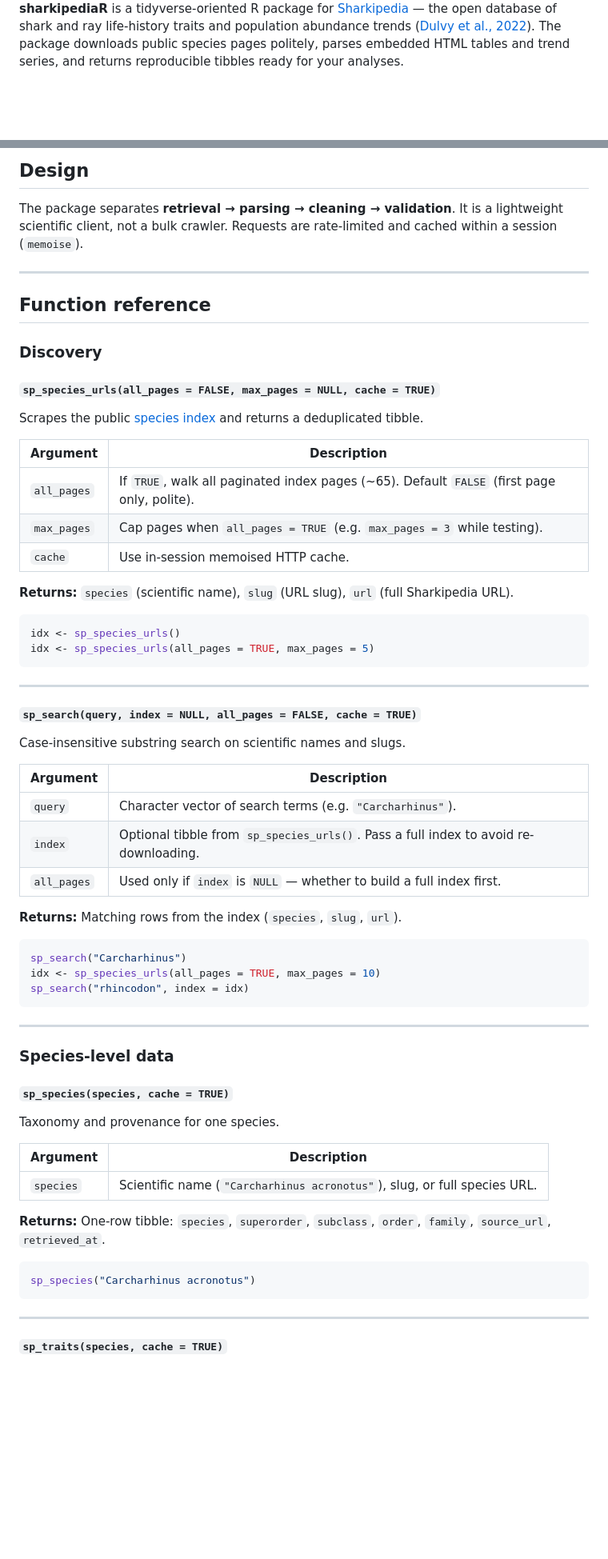
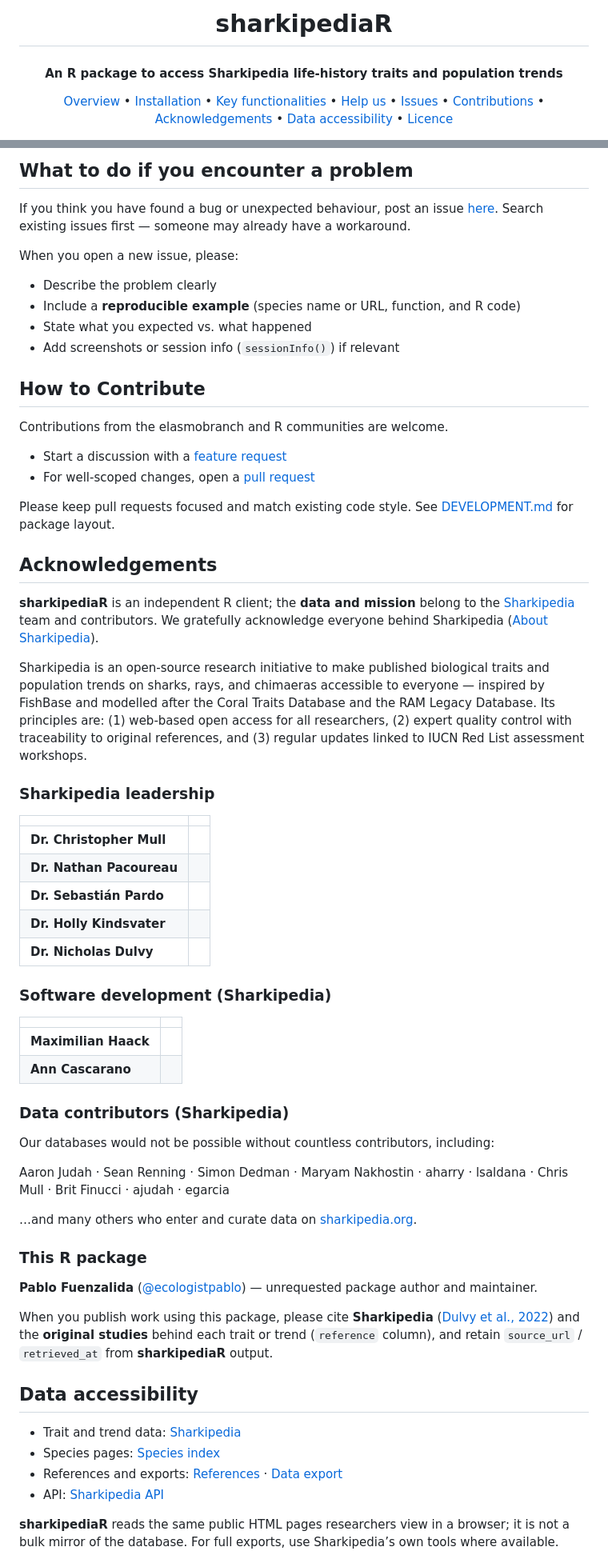
Before and after one commit to ecologistpablo/SharkipediaR, a Markdown page: README.md, 2 parts joined by grey strips. Shown at 80% size. GitHub-like rendering; blank space fills up the shorter version.

Commit message:
Restyle README after REMORA with badges, nav, Help us, and Sharkipedia acknowledgements.

````diff
--- a/README.md
+++ b/README.md
@@ -8,4 +14,16 @@
 
+<h1 align="center">sharkipediaR</h1>
+<h4 align="center">An R package to access Sharkipedia life-history traits and population trends</h4>
 
-**sharkipediaR** is a tidyverse-oriented R package for [Sharkipedia](https://www.sharkipedia.org) — the open database of shark and ray life-history traits and population abundance trends ([Dulvy et al., 2022](https://www.nature.com/articles/s41597-022-01655-1)). The package downloads public species pages politely, parses embedded HTML tables and trend series, and returns reproducible tibbles ready for your analyses.
+<p align="center">
+  <a href="#overview">Overview</a> •
+  <a href="#installation">Installation</a> •
+  <a href="#key-functionalities">Key functionalities</a> •
+  <a href="#help-us">Help us</a> •
+  <a href="#what-to-do-if-you-encounter-a-problem">Issues</a> •
+  <a href="#how-to-contribute">Contributions</a> •
+  <a href="#acknowledgements">Acknowledgements</a> •
+  <a href="#data-accessibility">Data accessibility</a> •
+  <a href="#licence">Licence</a>
+</p>
 
@@ -66,70 +129,67 @@ In R: `utils::browseVignettes("sharkipediaR")`
 
-## Design
+## What to do if you encounter a problem
 
-The package separates **retrieval → parsing → cleaning → validation**. It is a lightweight scientific client, not a bulk crawler. Requests are rate-limited and cached within a session (`memoise`).
+If you think you have found a bug or unexpected behaviour, post an issue [here](https://github.com/ecologistpablo/SharkpediaR/issues). Search existing issues first — someone may already have a workaround.
 
----
+When you open a new issue, please:
 
-## Function reference
+- Describe the problem clearly
+- Include a **reproducible example** (species name or URL, function, and R code)
+- State what you expected vs. what happened
+- Add screenshots or session info (`sessionInfo()`) if relevant
 
-### Discovery
+## How to Contribute
 
-#### `sp_species_urls(all_pages = FALSE, max_pages = NULL, cache = TRUE)`
+Contributions from the elasmobranch and R communities are welcome.
 
-Scrapes the public [species index](https://www.sharkipedia.org/species) and returns a deduplicated tibble.
+- Start a discussion with a [feature request](https://github.com/ecologistpablo/SharkpediaR/issues/new)
+- For well-scoped changes, open a [pull request](https://github.com/ecologistpablo/SharkpediaR/pulls)
 
-| Argument | Description |
-|----------|-------------|
-| `all_pages` | If `TRUE`, walk all paginated index pages (~65). Default `FALSE` (first page only, polite). |
-| `max_pages` | Cap pages when `all_pages = TRUE` (e.g. `max_pages = 3` while testing). |
-| `cache` | Use in-session memoised HTTP cache. |
+Please keep pull requests focused and match existing code style. See [DEVELOPMENT.md](DEVELOPMENT.md) for package layout.
 
-**Returns:** `species` (scientific name), `slug` (URL slug), `url` (full Sharkipedia URL).
+## Acknowledgements
 
-```r
-idx <- sp_species_urls()
-idx <- sp_species_urls(all_pages = TRUE, max_pages = 5)
-```
+**sharkipediaR** is an independent R client; the **data and mission** belong to the [Sharkipedia](https://www.sharkipedia.org) team and contributors. We gratefully acknowledge everyone behind Sharkipedia ([About Sharkipedia](https://www.sharkipedia.org/about)).
 
----
+Sharkipedia is an open-source research initiative to make published biological traits and population trends on sharks, rays, and chimaeras accessible to everyone — inspired by FishBase and modelled after the Coral Traits Database and the RAM Legacy Database. Its principles are: (1) web-based open access for all researchers, (2) expert quality control with traceability to original references, and (3) regular updates linked to IUCN Red List assessment workshops.
 
-#### `sp_search(query, index = NULL, all_pages = FALSE, cache = TRUE)`
+### Sharkipedia leadership
 
-Case-insensitive substring search on scientific names and slugs.
+| | |
+|---|---|
+| **Dr. Christopher Mull**
+| **Dr. Nathan Pacoureau**
+| **Dr. Sebastián Pardo**
+| **Dr. Holly Kindsvater**
+| **Dr. Nicholas Dulvy**
 
-| Argument | Description |
-|----------|-------------|
-| `query` | Character vector of search terms (e.g. `"Carcharhinus"`). |
-| `index` | Optional tibble from `sp_species_urls()`. Pass a full index to avoid re-downloading. |
-| `all_pages` | Used only if `index` is `NULL` — whether to build a full index first. |
+### Software development (Sharkipedia)
 
-**Returns:** Matching rows from the index (`species`, `slug`, `url`).
+| | |
+|---|---|
+| **Maximilian Haack**
+| **Ann Cascarano**
 
-```r
-sp_search("Carcharhinus")
-idx <- sp_species_urls(all_pages = TRUE, max_pages = 10)
-sp_search("rhincodon", index = idx)
-```
+### Data contributors (Sharkipedia)
 
----
+Our databases would not be possible without countless contributors, including:
 
-### Species-level data
+Aaron Judah · Sean Renning · Simon Dedman · Maryam Nakhostin · aharry · lsaldana · Chris Mull · Brit Finucci · ajudah · egarcia
 
-#### `sp_species(species, cache = TRUE)`
+…and many others who enter and curate data on [sharkipedia.org](https://www.sharkipedia.org).
 
-Taxonomy and provenance for one species.
+### This R package
 
-| Argument | Description |
-|----------|-------------|
-| `species` | Scientific name (`"Carcharhinus acronotus"`), slug, or full species URL. |
+**Pablo Fuenzalida** ([@ecologistpablo](https://github.com/ecologistpablo)) — unrequested package author and maintainer.
 
-**Returns:** One-row tibble: `species`, `superorder`, `subclass`, `order`, `family`, `source_url`, `retrieved_at`.
+When you publish work using this package, please cite **Sharkipedia** ([Dulvy et al., 2022](https://www.nature.com/articles/s41597-022-01655-1)) and the **original studies** behind each trait or trend (`reference` column), and retain `source_url` / `retrieved_at` from **sharkipediaR** output.
 
-```r
-sp_species("Carcharhinus acronotus")
-```
+## Data accessibility
 
----
+- Trait and trend data: [Sharkipedia](https://www.sharkipedia.org)
+- Species pages: [Species index](https://www.sharkipedia.org/species)
+- References and exports: [References](https://www.sharkipedia.org/references) · [Data export](https://www.sharkipedia.org/data-export)
+- API: [Sharkipedia API](https://www.sharkipedia.org/api)
 
-#### `sp_traits(species, cache = TRUE)`
+**sharkipediaR** reads the same public HTML pages researchers view in a browser; it is not a bulk mirror of the database. For full exports, use Sharkipedia’s own tools where available.
 
````
Also changed, not shown: other parts of README.md (+90 -194 lines).
